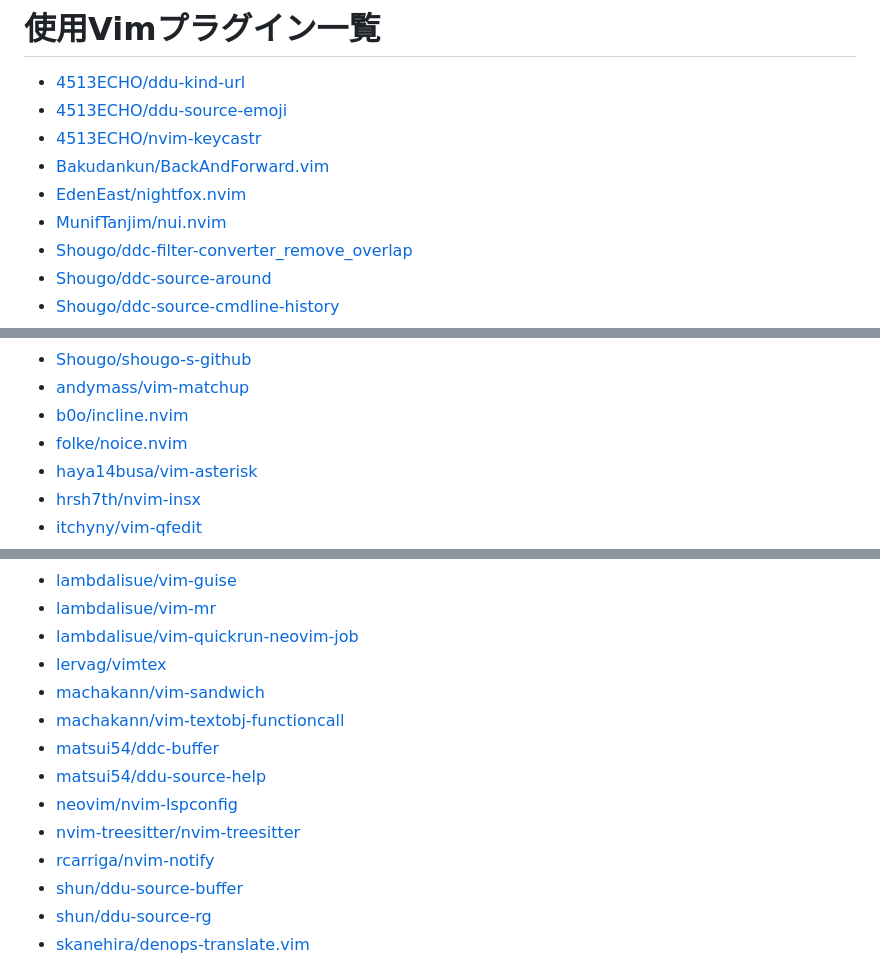
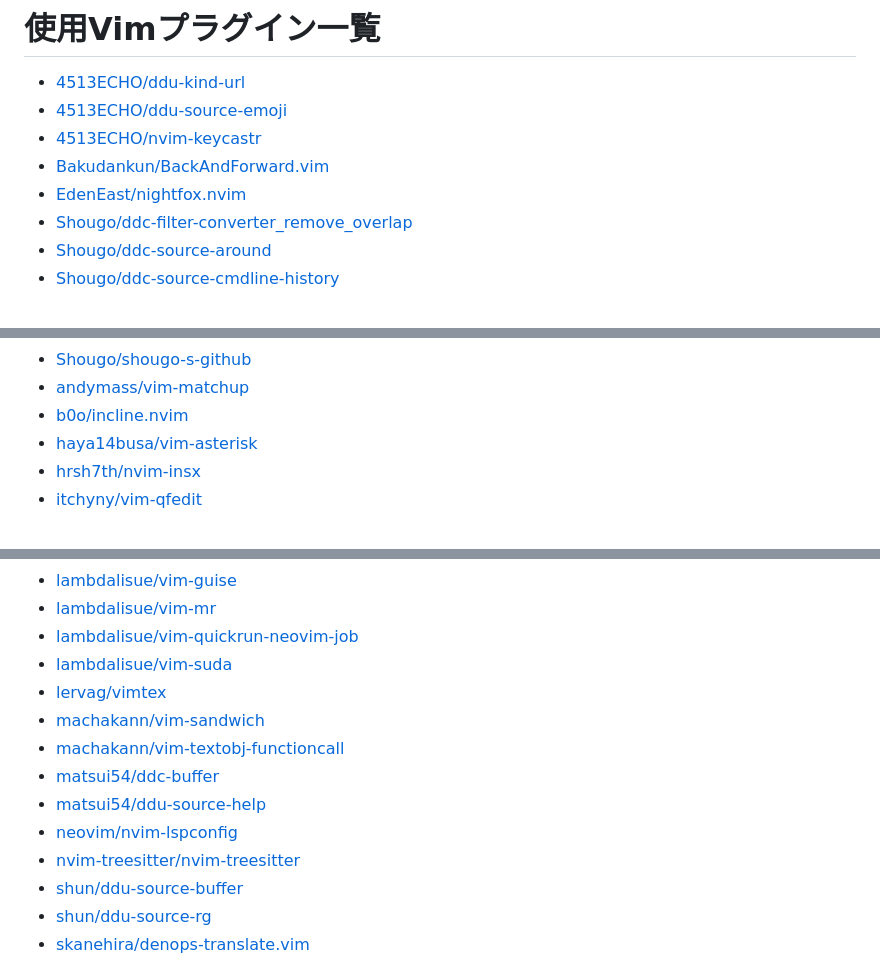
Before and after one commit to qitoy/dotfiles, a Markdown page: vim/plugins.md, 3 parts joined by grey strips. Rendered like a GitHub page.

Commit message:
deploy: 1cb1aefb987fe92c97b613937eecacb9ae194414

```diff
--- a/vim/plugins.md
+++ b/vim/plugins.md
@@ -4,7 +4,6 @@
 - [4513ECHO/nvim-keycastr](https://github.com/4513ECHO/nvim-keycastr)
 - [Bakudankun/BackAndForward.vim](https://github.com/Bakudankun/BackAndForward.vim)
 - [EdenEast/nightfox.nvim](https://github.com/EdenEast/nightfox.nvim)
-- [MunifTanjim/nui.nvim](https://github.com/MunifTanjim/nui.nvim)
 - [Shougo/ddc-filter-converter_remove_overlap](https://github.com/Shougo/ddc-filter-converter_remove_overlap)
 - [Shougo/ddc-source-around](https://github.com/Shougo/ddc-source-around)
 - [Shougo/ddc-source-cmdline-history](https://github.com/Shougo/ddc-source-cmdline-history)
@@ -35,7 +34,6 @@
 - [Shougo/shougo-s-github](https://github.com/Shougo/shougo-s-github)
 - [andymass/vim-matchup](https://github.com/andymass/vim-matchup)
 - [b0o/incline.nvim](https://github.com/b0o/incline.nvim)
-- [folke/noice.nvim](https://github.com/folke/noice.nvim)
 - [haya14busa/vim-asterisk](https://github.com/haya14busa/vim-asterisk)
 - [hrsh7th/nvim-insx](https://github.com/hrsh7th/nvim-insx)
 - [itchyny/vim-qfedit](https://github.com/itchyny/vim-qfedit)
@@ -50,6 +48,7 @@
 - [lambdalisue/vim-guise](https://github.com/lambdalisue/vim-guise)
 - [lambdalisue/vim-mr](https://github.com/lambdalisue/vim-mr)
 - [lambdalisue/vim-quickrun-neovim-job](https://github.com/lambdalisue/vim-quickrun-neovim-job)
+- [lambdalisue/vim-suda](https://github.com/lambdalisue/vim-suda)
 - [lervag/vimtex](https://github.com/lervag/vimtex)
 - [machakann/vim-sandwich](https://github.com/machakann/vim-sandwich)
 - [machakann/vim-textobj-functioncall](https://github.com/machakann/vim-textobj-functioncall)
@@ -57,7 +56,6 @@
 - [matsui54/ddu-source-help](https://github.com/matsui54/ddu-source-help)
 - [neovim/nvim-lspconfig](https://github.com/neovim/nvim-lspconfig)
 - [nvim-treesitter/nvim-treesitter](https://github.com/nvim-treesitter/nvim-treesitter)
-- [rcarriga/nvim-notify](https://github.com/rcarriga/nvim-notify)
 - [shun/ddu-source-buffer](https://github.com/shun/ddu-source-buffer)
 - [shun/ddu-source-rg](https://github.com/shun/ddu-source-rg)
 - [skanehira/denops-translate.vim](https://github.com/skanehira/denops-translate.vim)
```
